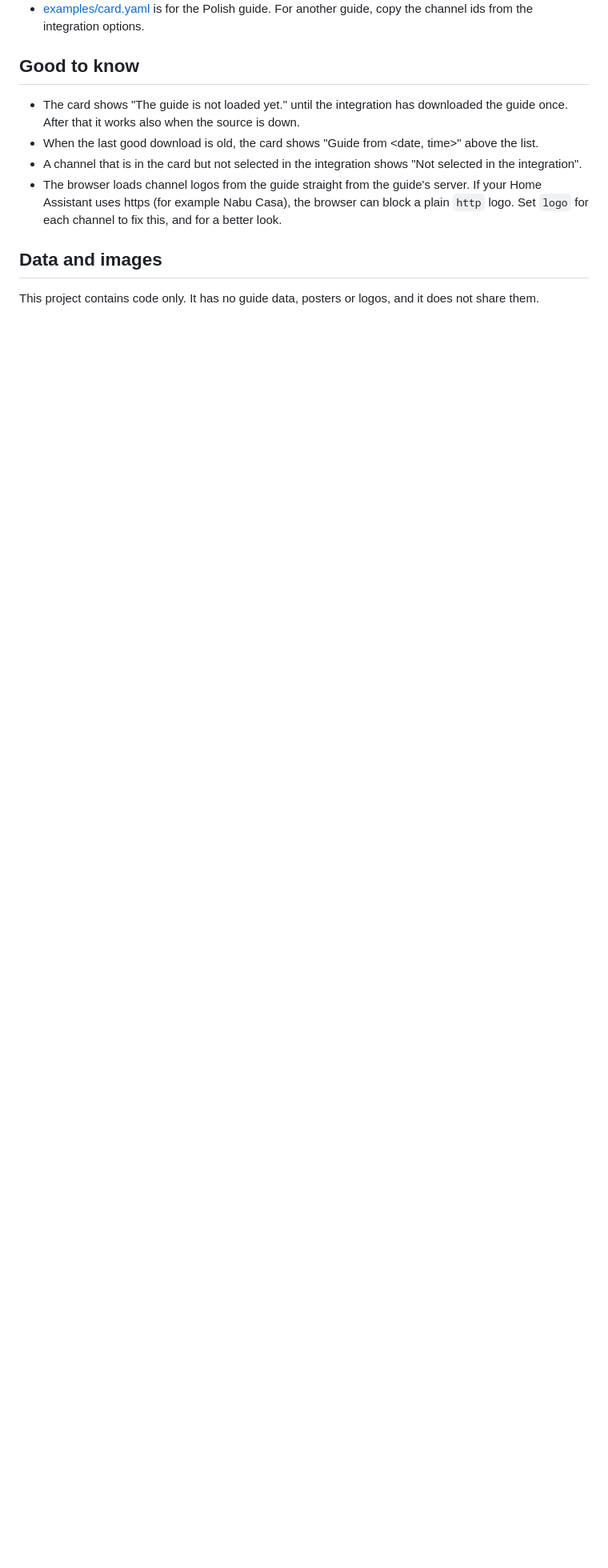
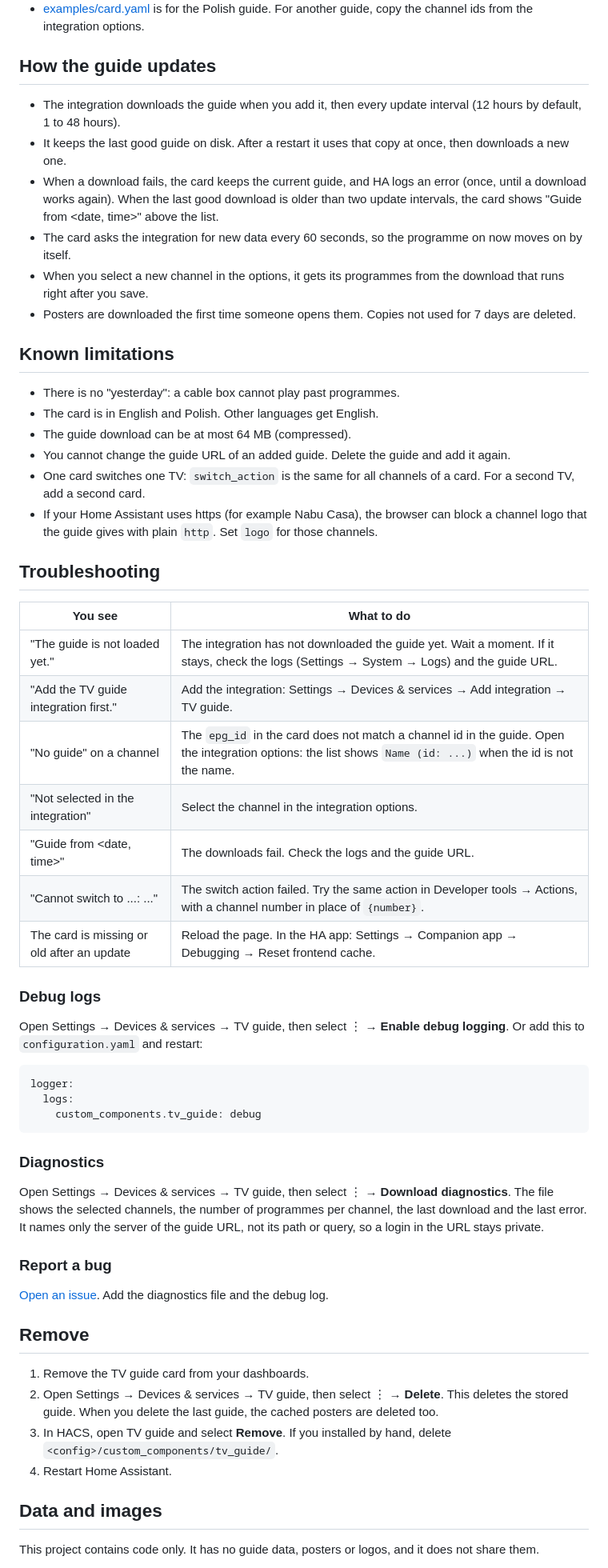
Before and after one commit to dariuszpaluch/ha-tv-guide, a Markdown page: README.md, the part around the change. Shown at 80% size. GitHub-like rendering; blank space fills up the shorter version.

Commit message:
docs: troubleshooting, removal, data updates and known limitations
Home Assistant's quality rules ask for these sections. The facts were
partly in "Good to know", which they replace.

````diff
--- a/README.md
+++ b/README.md
@@ -159,12 +159,60 @@ Outside Poland:
 - The card is in English and Polish. Other languages get English. Translations are welcome, see [CONTRIBUTING.md](CONTRIBUTING.md#add-a-language).
 - [examples/card.yaml](examples/card.yaml) is for the Polish guide. For another guide, copy the channel ids from the integration options.
 
-## Good to know
+## How the guide updates
 
-- The card shows "The guide is not loaded yet." until the integration has downloaded the guide once. After that it works also when the source is down.
-- When the last good download is old, the card shows "Guide from <date, time>" above the list.
-- A channel that is in the card but not selected in the integration shows "Not selected in the integration".
-- The browser loads channel logos from the guide straight from the guide's server. If your Home Assistant uses https (for example Nabu Casa), the browser can block a plain `http` logo. Set `logo` for each channel to fix this, and for a better look.
+- The integration downloads the guide when you add it, then every update interval (12 hours by default, 1 to 48 hours).
+- It keeps the last good guide on disk. After a restart it uses that copy at once, then downloads a new one.
+- When a download fails, the card keeps the current guide, and HA logs an error (once, until a download works again). When the last good download is older than two update intervals, the card shows "Guide from <date, time>" above the list.
+- The card asks the integration for new data every 60 seconds, so the programme on now moves on by itself.
+- When you select a new channel in the options, it gets its programmes from the download that runs right after you save.
+- Posters are downloaded the first time someone opens them. Copies not used for 7 days are deleted.
+
+## Known limitations
+
+- There is no "yesterday": a cable box cannot play past programmes.
+- The card is in English and Polish. Other languages get English.
+- The guide download can be at most 64 MB (compressed).
+- You cannot change the guide URL of an added guide. Delete the guide and add it again.
+- One card switches one TV: `switch_action` is the same for all channels of a card. For a second TV, add a second card.
+- If your Home Assistant uses https (for example Nabu Casa), the browser can block a channel logo that the guide gives with plain `http`. Set `logo` for those channels.
+
+## Troubleshooting
+
+| You see | What to do |
+| --- | --- |
+| "The guide is not loaded yet." | The integration has not downloaded the guide yet. Wait a moment. If it stays, check the logs (Settings → System → Logs) and the guide URL. |
+| "Add the TV guide integration first." | Add the integration: Settings → Devices & services → Add integration → TV guide. |
+| "No guide" on a channel | The `epg_id` in the card does not match a channel id in the guide. Open the integration options: the list shows `Name (id: ...)` when the id is not the name. |
+| "Not selected in the integration" | Select the channel in the integration options. |
+| "Guide from <date, time>" | The downloads fail. Check the logs and the guide URL. |
+| "Cannot switch to ...: ..." | The switch action failed. Try the same action in Developer tools → Actions, with a channel number in place of `{number}`. |
+| The card is missing or old after an update | Reload the page. In the HA app: Settings → Companion app → Debugging → Reset frontend cache. |
+
+### Debug logs
+
+Open Settings → Devices & services → TV guide, then select ⋮ → **Enable debug logging**. Or add this to `configuration.yaml` and restart:
+
+```yaml
+logger:
+  logs:
+    custom_components.tv_guide: debug
+```
+
+### Diagnostics
+
+Open Settings → Devices & services → TV guide, then select ⋮ → **Download diagnostics**. The file shows the selected channels, the number of programmes per channel, the last download and the last error. It names only the server of the guide URL, not its path or query, so a login in the URL stays private.
+
+### Report a bug
+
+[Open an issue](https://github.com/dariuszpaluch/ha-tv-guide/issues/new/choose). Add the diagnostics file and the debug log.
+
+## Remove
+
+1. Remove the TV guide card from your dashboards.
+2. Open Settings → Devices & services → TV guide, then select ⋮ → **Delete**. This deletes the stored guide. When you delete the last guide, the cached posters are deleted too.
+3. In HACS, open TV guide and select **Remove**. If you installed by hand, delete `<config>/custom_components/tv_guide/`.
+4. Restart Home Assistant.
 
 ## Data and images
 
````
Also changed, not shown: docs/design.md (+3 -1 lines).
